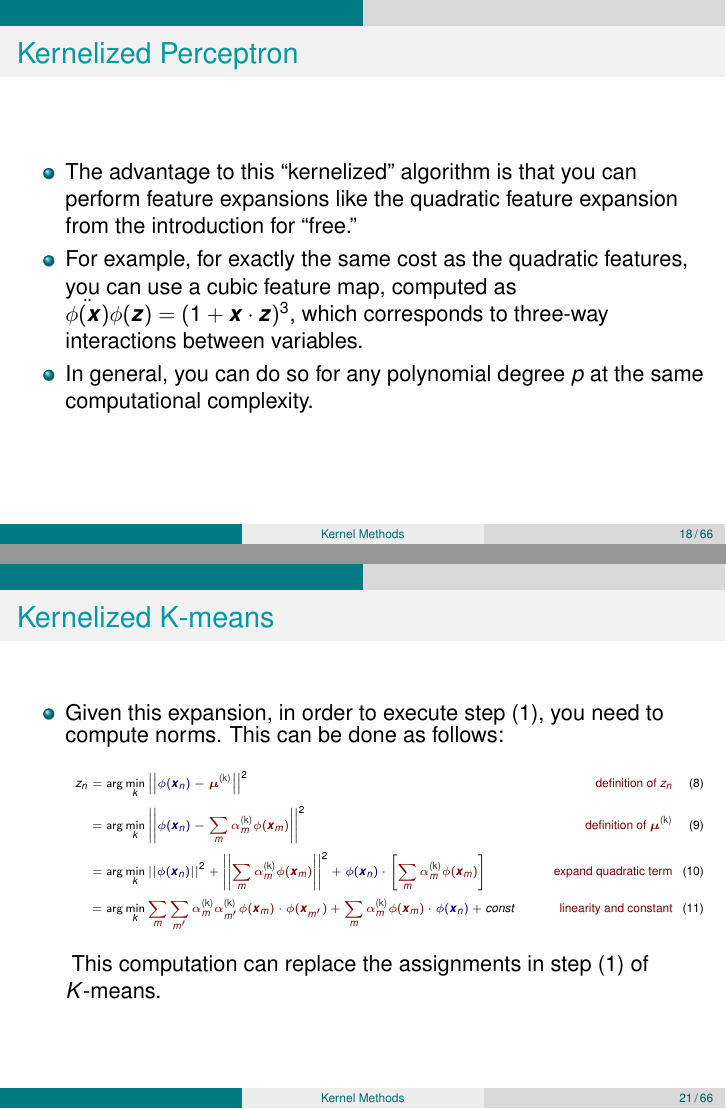
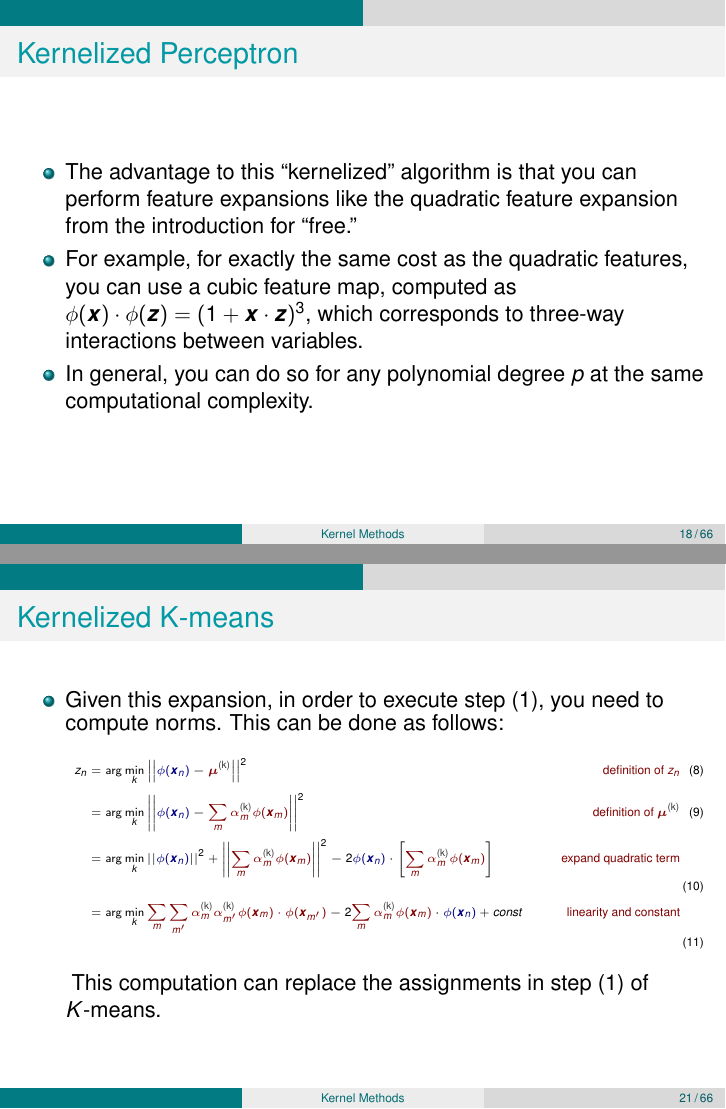
Before and after one commit to hal3/ciml, LaTeX slides (slides-beamer/kernel-slides.tex): pages 18 and 21 of 66, joined at a grey line. Compiled offline with pdfLaTeX.

Commit message:
error corr kernel

```diff
--- a/slides-beamer/kernel-slides.tex
+++ b/slides-beamer/kernel-slides.tex
@@ -523,10 +523,10 @@ z_n
 &= \arg\min_k \norm{\textcolor{darkblue}{\phi(\vx_n)} - \textcolor{darkred}{\sum_m \al\kth_m \phi(\vx_m)}}^2
    \becauseof{definition of $\vec\mu\kth$} \\
 &= \arg\min_k \norm{\textcolor{darkblue}{\phi(\vx_n)}}^2+ \norm{\textcolor{darkred}{\sum_m \al\kth_m \phi(\vx_m)}}^2
-   + \dotp{\textcolor{darkblue}{\phi(\vx_n)}}{\left[ \textcolor{darkred}{\sum_m \al\kth_m \phi(\vx_m)} \right]}
+   -2 \dotp{\textcolor{darkblue}{\phi(\vx_n)}}{\left[ \textcolor{darkred}{\sum_m \al\kth_m \phi(\vx_m)} \right]}
    \becauseof{expand quadratic term} \\
 &= \arg\min_k \textcolor{darkred}{\sum_m \sum_{m'} \al\kth_m \al\kth_{m'} \dotp{\phi(\vx_m)}{\phi(\vx_{m'})}}
-   + \textcolor{darkred}{\sum_m \al\kth_m} \dotp{\textcolor{darkred}{\phi(\vx_m)}}{\textcolor{darkblue}{\phi(\vx_n)}}
+   -2 \textcolor{darkred}{\sum_m \al\kth_m} \dotp{\textcolor{darkred}{\phi(\vx_m)}}{\textcolor{darkblue}{\phi(\vx_n)}}
    + \textit{const}
    \becauseof{linearity and constant}
 \end{align}
```
Also changed, not shown: slides-beamer/kernel-slides.tex (4 more changed lines).
